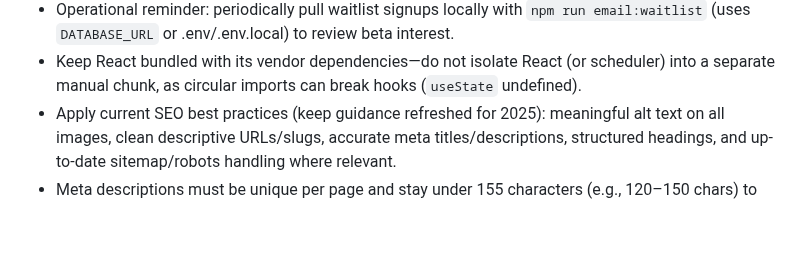
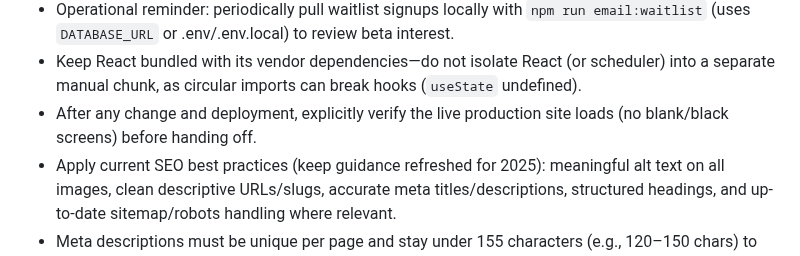
Before and after one commit to emviedv/BKitLaunch, a Markdown page: AGENTS.md, the part around the change. Rendered like a GitHub page; blank space fills up the shorter version.

Commit message:
Document prod-load verification requirement

```diff
--- a/AGENTS.md
+++ b/AGENTS.md
@@ -24,6 +24,7 @@
 - Bridge is an internal tool; avoid referencing it in customer-facing copy unless explicitly approved.
 - Operational reminder: periodically pull waitlist signups locally with `npm run email:waitlist` (uses `DATABASE_URL` or .env/.env.local) to review beta interest.
 - Keep React bundled with its vendor dependencies—do not isolate React (or scheduler) into a separate manual chunk, as circular imports can break hooks (`useState` undefined).
+- After any change and deployment, explicitly verify the live production site loads (no blank/black screens) before handing off.
 - Apply current SEO best practices (keep guidance refreshed for 2025): meaningful alt text on all images, clean descriptive URLs/slugs, accurate meta titles/descriptions, structured headings, and up-to-date sitemap/robots handling where relevant.
 - Meta descriptions must be unique per page and stay under 155 characters (e.g., 120–150 chars) to avoid SERP truncation.
 - Ensure every sitemap URL has at least one crawlable internal link (e.g., resources detail pages must be linked from nav or related content).
```
